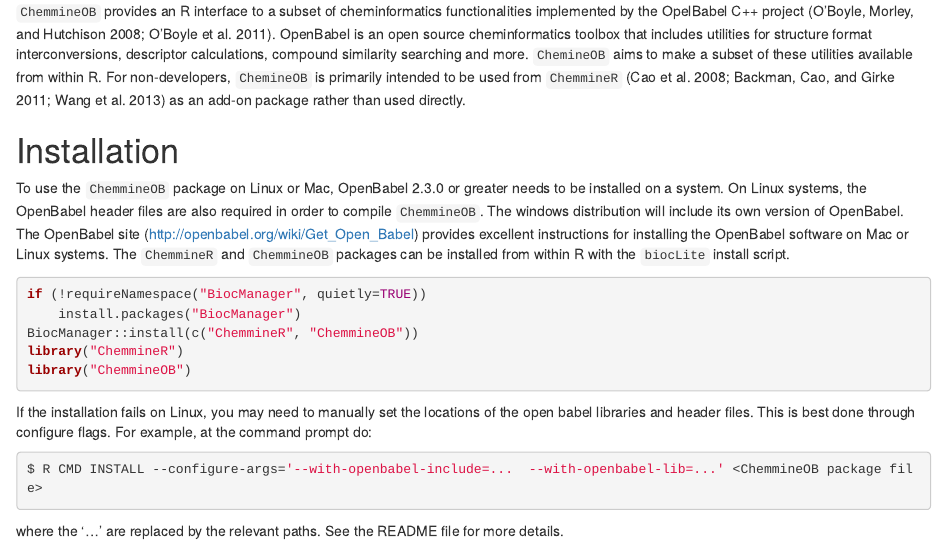
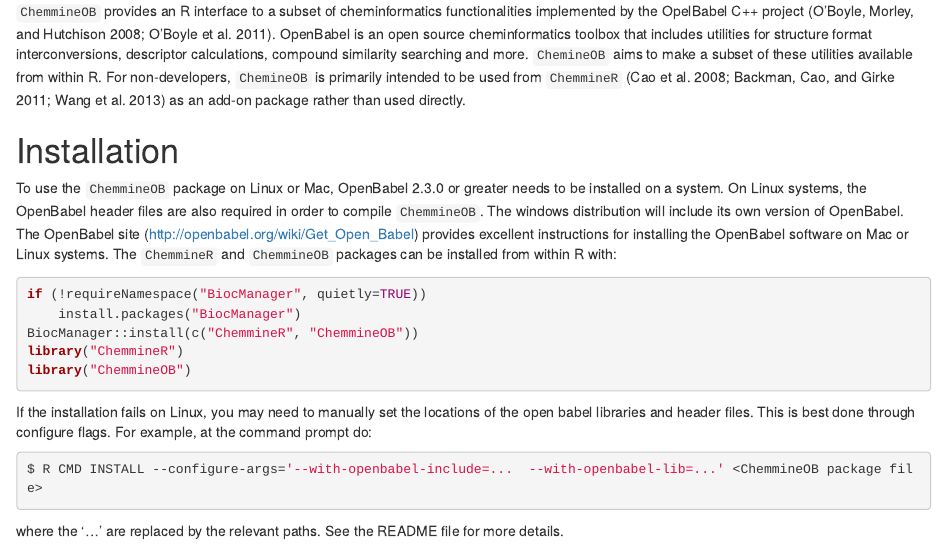
Before and after one commit to girke-lab/ChemmineOB, an R Markdown document (vignettes/ChemmineOB.Rmd): the page in a window 1100 px wide, from 290 px down. Rendered offline with R 4.5, knitr and Pandoc, with nearby package versions; drawn as R Markdown's standard HTML page in place of the format the file asks for; some code elsewhere in the file could not run offline.

Commit message:
Clean up use of biocLite & add BiocManager to Suggests field

````diff
--- a/vignettes/ChemmineOB.Rmd
+++ b/vignettes/ChemmineOB.Rmd
@@ -70,8 +70,7 @@ will include its own version of OpenBabel. The OpenBabel site
 (<http://openbabel.org/wiki/Get_Open_Babel>) provides excellent
 instructions for installing the OpenBabel software on Mac or Linux
 systems. The `ChemmineR` and `ChemmineOB`
-packages can be installed from within R with the
-`biocLite` install script.
+packages can be installed from within R with:
 
 ```{r eval=FALSE, tidy=FALSE}
 if (!requireNamespace("BiocManager", quietly=TRUE))
````
Also changed, not shown: 3 other files.
